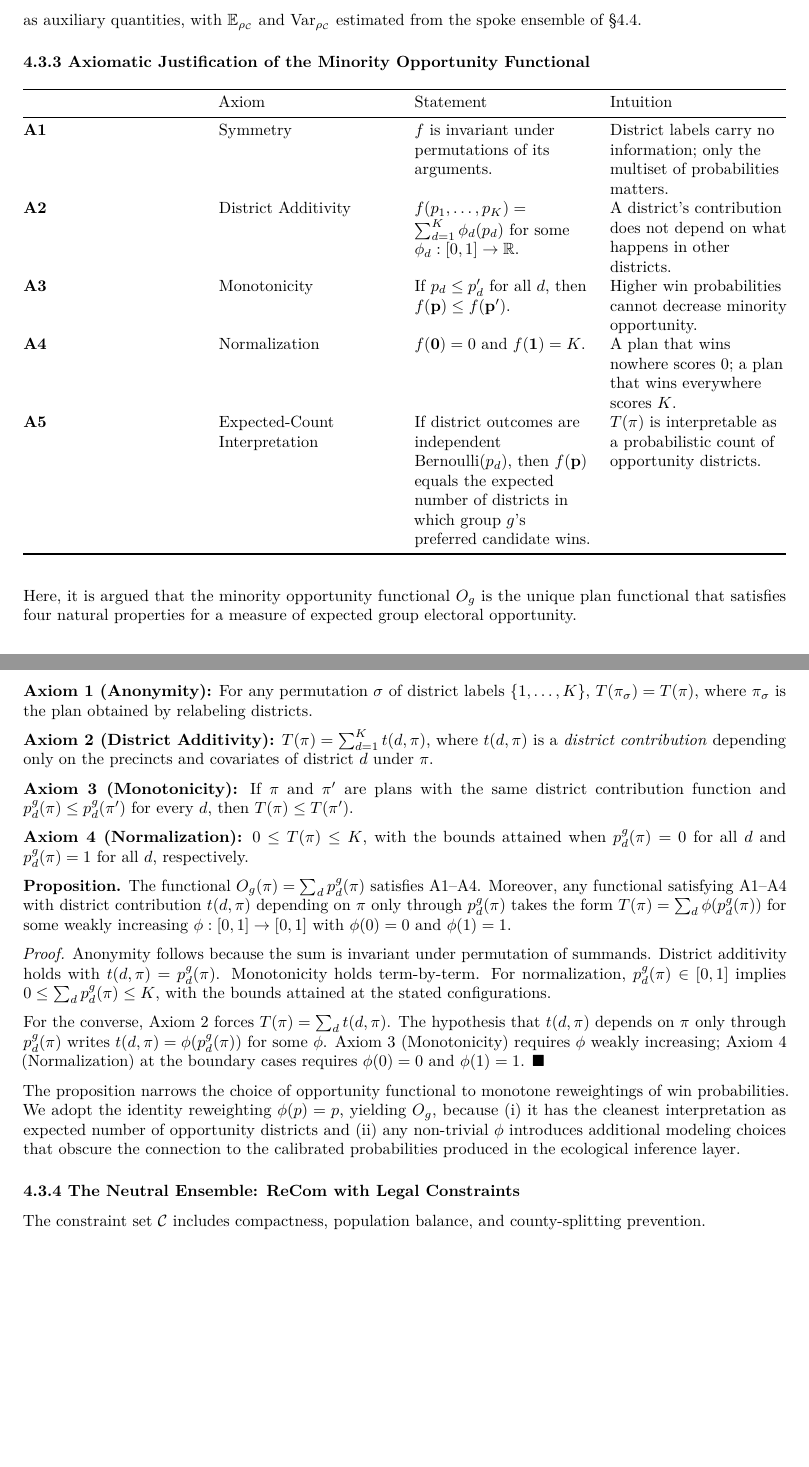
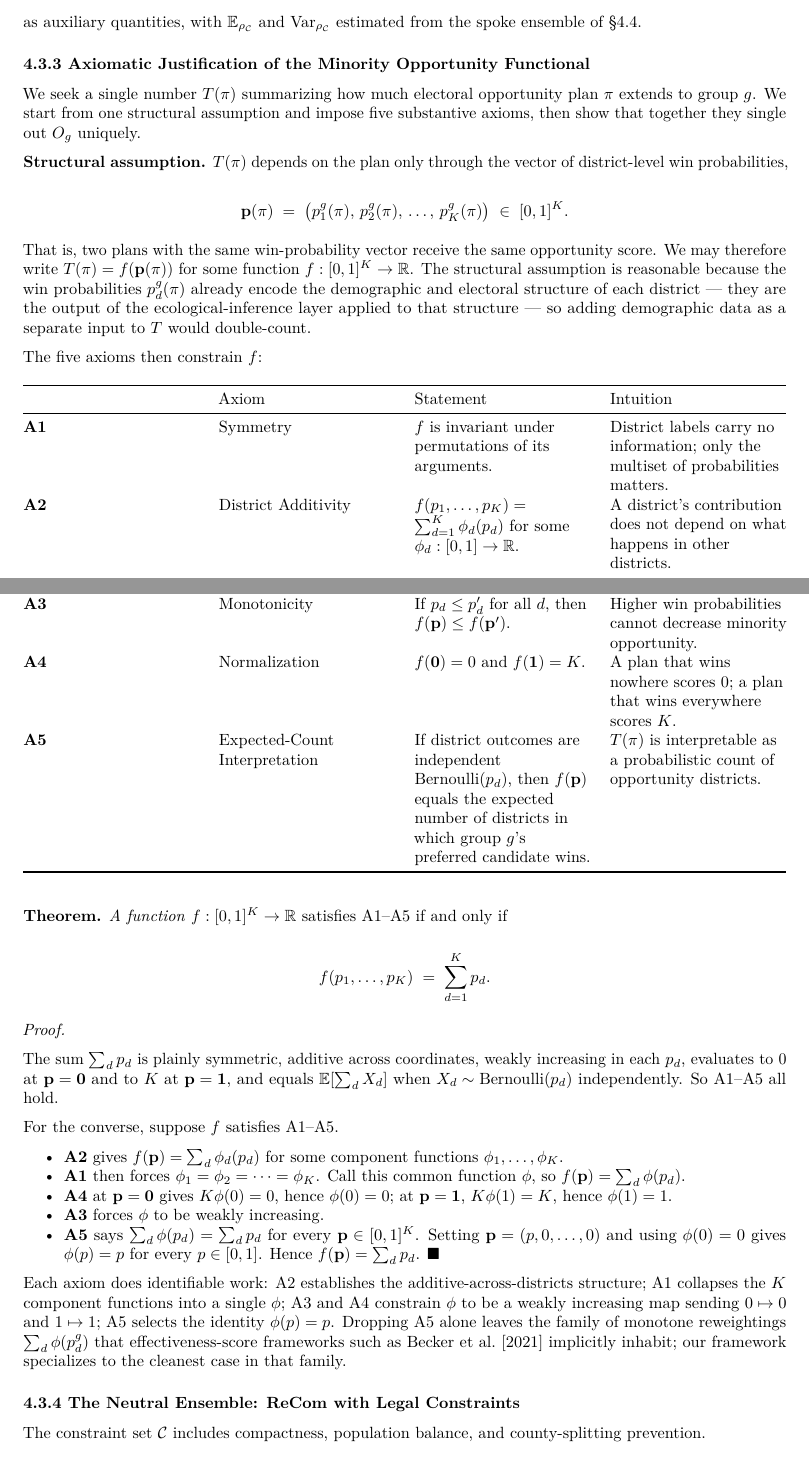
Before and after one commit to algorithmicprogrammer/soremo_paper, an R Markdown document (RMarkdown/soremo_paper.Rmd): two parts of pages 14 and 15 of 23, joined at a grey line, cut so that both start at the same text, the shorter picture padded with empty space. Rendered offline with R 4.5, knitr and Pandoc, then LaTeX, with nearby package versions.

Commit message:
chore: redo axiomatic justification section

```diff
--- a/RMarkdown/soremo_paper.Rmd
+++ b/RMarkdown/soremo_paper.Rmd
@@ -262,6 +261,16 @@ We adopt $F_g$ as the primary test statistic, and report $O_g$ and the ensemble-
 
 ### 4.3.3 Axiomatic Justification of the Minority Opportunity Functional
 
+We seek a single number $T(\pi)$ summarizing how much electoral opportunity plan $\pi$ extends to group $g$. We start from one structural assumption and impose five substantive axioms, then show that together they single out $O_g$ uniquely.
+
+**Structural assumption.** $T(\pi)$ depends on the plan only through the vector of district-level win probabilities,
+
+$$\mathbf{p}(\pi) \;=\; \bigl(p^g_1(\pi),\, p^g_2(\pi),\, \ldots,\, p^g_K(\pi)\bigr) \;\in\; [0,1]^K.$$
+
+That is, two plans with the same win-probability vector receive the same opportunity score. We may therefore write $T(\pi) = f(\mathbf{p}(\pi))$ for some function $f : [0,1]^K \to \mathbb{R}$. The structural assumption is reasonable because the win probabilities $p^g_d(\pi)$ already encode the demographic and electoral structure of each district — they are the output of the ecological-inference layer applied to that structure — so adding demographic data as a separate input to $T$ would double-count.
+
+The five axioms then constrain $f$:
+
 |   | Axiom | Statement | Intuition |
 |----|----|----|----|
 | **A1** | Symmetry | $f$ is invariant under permutations of its arguments. | District labels carry no information; only the multiset of probabilities matters. |
@@ -270,25 +279,23 @@ We adopt $F_g$ as the primary test statistic, and report $O_g$ and the ensemble-
 | **A4** | Normalization | $f(\mathbf{0}) = 0$ and $f(\mathbf{1}) = K$. | A plan that wins nowhere scores $0$; a plan that wins everywhere scores $K$. |
 | **A5** | Expected-Count Interpretation | If district outcomes are independent Bernoulli$(p_d)$, then $f(\mathbf{p})$ equals the expected number of districts in which group $g$'s preferred candidate wins. | $T(\pi)$ is interpretable as a probabilistic count of opportunity districts. |
 
-Here, it is argued that the minority opportunity functional $O_{g}$ is the unique plan functional that satisfies four natural properties for a measure of expected group electoral opportunity.
+**Theorem.** *A function* $f : [0,1]^K \to \mathbb{R}$ satisfies A1–A5 if and only if
 
-**Axiom 1 (Anonymity):** For any permutation $\sigma$ of district labels $\{1, \ldots, K\}$, $T(\pi_\sigma) = T(\pi)$, where $\pi_\sigma$ is the plan obtained by relabeling districts.
+$$f(p_1, \ldots, p_K) \;=\; \sum_{d=1}^{K} p_d.$$
 
-**Axiom 2 (District Additivity):** $T(\pi) = \sum_{d=1}^K t(d, \pi)$, where $t(d, \pi)$ is a *district contribution* depending only on the precincts and covariates of district $d$ under $\pi$.
+*Proof.*
 
-**Axiom 3 (Monotonicity):** If $\pi$ and $\pi'$ are plans with the same district contribution function and $p^g_d(\pi) \le p^g_d(\pi')$ for every $d$, then $T(\pi) \le T(\pi')$.
+The sum $\sum_d p_d$ is plainly symmetric, additive across coordinates, weakly increasing in each $p_d$, evaluates to $0$ at $\mathbf{p} = \mathbf{0}$ and to $K$ at $\mathbf{p} = \mathbf{1}$, and equals $\mathbb{E}\!\left[\sum_d X_d\right]$ when $X_d \sim \mathrm{Bernoulli}(p_d)$ independently. So A1–A5 all hold.
 
-**Axiom 4 (Normalization):** $0 \le T(\pi) \le K$, with the bounds attained when $p^g_d(\pi) = 0$ for all $d$ and $p^g_d(\pi) = 1$ for all $d$, respectively.
+For the converse, suppose $f$ satisfies A1–A5.
 
-**Proposition.** The functional $O_g(\pi) = \sum_d p^g_d(\pi)$ satisfies A1–A4. Moreover, any functional satisfying A1–A4 with district contribution $t(d, \pi)$ depending on $\pi$ only through $p^g_d(\pi)$ takes the form $T(\pi) = \sum_d \phi(p^g_d(\pi))$ for some weakly increasing $\phi: [0,1]
-\to [0,1]$ with $\phi(0) = 0$ and $\phi(1) = 1$.
+- **A2** gives $f(\mathbf{p}) = \sum_d \phi_d(p_d)$ for some component functions $\phi_1, \ldots, \phi_K$.
+- **A1** then forces $\phi_1 = \phi_2 = \cdots = \phi_K$. Call this common function $\phi$, so $f(\mathbf{p}) = \sum_d \phi(p_d)$.
+- **A4** at $\mathbf{p} = \mathbf{0}$ gives $K\phi(0) = 0$, hence $\phi(0) = 0$; at $\mathbf{p} = \mathbf{1}$, $K\phi(1) = K$, hence $\phi(1) = 1$.
+- **A3** forces $\phi$ to be weakly increasing.
+- **A5** says $\sum_d \phi(p_d) = \sum_d p_d$ for every $\mathbf{p} \in [0,1]^K$. Setting $\mathbf{p} = (p, 0, \ldots, 0)$ and using $\phi(0) = 0$ gives $\phi(p) = p$ for every $p \in [0,1]$. Hence $f(\mathbf{p}) = \sum_d p_d$. $\blacksquare$
 
-*Proof.* Anonymity follows because the sum is invariant under permutation of summands. District additivity holds with $t(d, \pi) = p^g_d(\pi)$. Monotonicity holds term-by-term. For normalization, $p^g_d(\pi) \in [0, 1]$ implies $0 \le \sum_d p^g_d(\pi) \le K$, with the bounds attained at the stated configurations.
-
-For the converse, Axiom 2 forces $T(\pi) = \sum_d t(d, \pi)$. The hypothesis that $t(d, \pi)$ depends on $\pi$ only through $p^g_d(\pi)$ writes $t(d, \pi) = \phi(p^g_d(\pi))$ for some $\phi$. Axiom 3 (Monotonicity) requires $\phi$ weakly increasing; Axiom 4 (Normalization) at the boundary cases requires $\phi(0) = 0$ and $\phi(1) = 1$. $\blacksquare$
-
-The proposition narrows the choice of opportunity functional to monotone reweightings of win probabilities. We adopt the identity reweighting $\phi(p)
-= p$, yielding $O_g$, because (i) it has the cleanest interpretation as expected number of opportunity districts and (ii) any non-trivial $\phi$ introduces additional modeling choices that obscure the connection to the calibrated probabilities produced in the ecological inference layer.
+Each axiom does identifiable work: A2 establishes the additive-across-districts structure; A1 collapses the $K$ component functions into a single $\phi$; A3 and A4 constrain $\phi$ to be a weakly increasing map sending $0 \mapsto 0$ and $1 \mapsto 1$; A5 selects the identity $\phi(p) = p$. Dropping A5 alone leaves the family of monotone reweightings $\sum_d \phi(p^g_d)$ that effectiveness-score frameworks such as Becker et al. [2021] implicitly inhabit; our framework specializes to the cleanest case in that family.
 
 ### 4.3.4 The Neutral Ensemble: ReCom with Legal Constraints {#sec:neutral-ensemble}
 
```
Also changed, not shown: RMarkdown/soremo_paper.Rmd (3 more changed lines).
